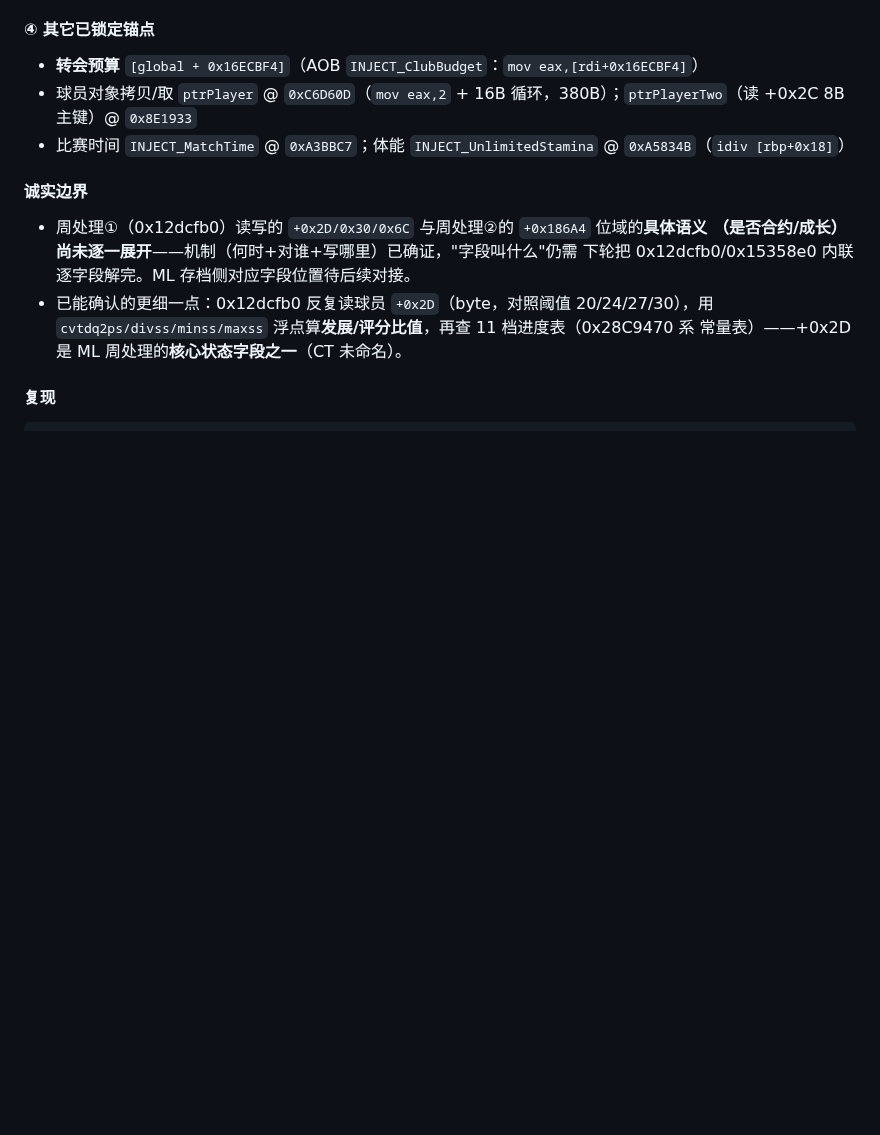
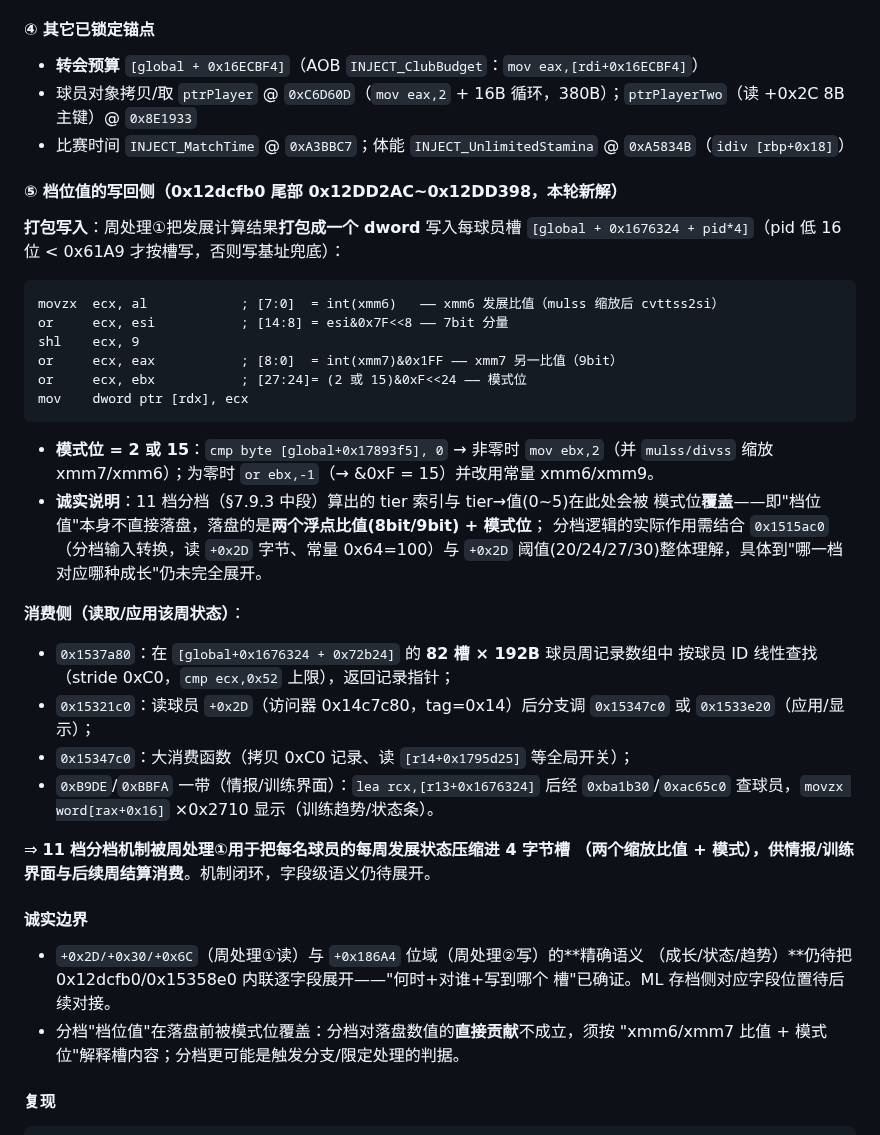
Before and after one commit to leo-grayrat/pes-file-reader, a Markdown page: docs/exe-save-layout.md, the part around the change. GitHub-like rendering; blank space fills up the shorter version.

Commit message:
docs: trace 11-tier value write-back side - packed per-player weekly dev dword + consumers

````diff
--- a/docs/exe-save-layout.md
+++ b/docs/exe-save-layout.md
@@ -1096,13 +1096,45 @@ AOB 签名（`INJECT_TrainingOnChange` / `INJECT_TrainingOnEnter` / `INJECT_Club
 - 球员对象拷贝/取 `ptrPlayer` @ `0xC6D60D`（`mov eax,2` + 16B 循环，380B）；`ptrPlayerTwo`（读 +0x2C 8B主键）@ `0x8E1933`
 - 比赛时间 `INJECT_MatchTime` @ `0xA3BBC7`；体能 `INJECT_UnlimitedStamina` @ `0xA5834B`（`idiv [rbp+0x18]`）
 
+#### ⑤ 档位值的写回侧（0x12dcfb0 尾部 0x12DD2AC~0x12DD398，本轮新解）
+
+**打包写入**：周处理①把发展计算结果**打包成一个 dword** 写入每球员槽
+`[global + 0x1676324 + pid*4]`（pid 低 16 位 < 0x61A9 才按槽写，否则写基址兜底）：
+
+```
+movzx  ecx, al            ; [7:0]  = int(xmm6)   —— xmm6 发展比值（mulss 缩放后 cvttss2si）
+or     ecx, esi           ; [14:8] = esi&0x7F<<8 —— 7bit 分量
+shl    ecx, 9
+or     ecx, eax           ; [8:0]  = int(xmm7)&0x1FF —— xmm7 另一比值（9bit）
+or     ecx, ebx           ; [27:24]= (2 或 15)&0xF<<24 —— 模式位
+mov    dword ptr [rdx], ecx
+```
+
+- **模式位 = 2 或 15**：`cmp byte [global+0x17893f5], 0` → 非零时 `mov ebx,2`（并 `mulss/divss`
+  缩放 xmm7/xmm6）；为零时 `or ebx,-1`（→ &0xF = 15）并改用常量 xmm6/xmm9。
+- **诚实说明**：11 档分档（§7.9.3 中段）算出的 tier 索引与 tier→值(0~5)在此处会被
+  模式位**覆盖**——即"档位值"本身不直接落盘，落盘的是**两个浮点比值(8bit/9bit) + 模式位**；
+  分档逻辑的实际作用需结合 `0x1515ac0`（分档输入转换，读 `+0x2D` 字节、常量 0x64=100）与
+  `+0x2D` 阈值(20/24/27/30)整体理解，具体到"哪一档对应哪种成长"仍未完全展开。
+
+**消费侧（读取/应用该周状态）**：
+- `0x1537a80`：在 `[global+0x1676324 + 0x72b24]` 的 **82 槽 × 192B** 球员周记录数组中
+  按球员 ID 线性查找（stride 0xC0，`cmp ecx,0x52` 上限），返回记录指针；
+- `0x15321c0`：读球员 `+0x2D`（访问器 0x14c7c80，tag=0x14）后分支调 `0x15347c0` 或
+  `0x1533e20`（应用/显示）；
+- `0x15347c0`：大消费函数（拷贝 0xC0 记录、读 `[r14+0x1795d25]` 等全局开关）；
+- `0xB9DE`/`0xBBFA` 一带（情报/训练界面）：`lea rcx,[r13+0x1676324]` 后经
+  `0xba1b30`/`0xac65c0` 查球员，`movzx word[rax+0x16]` ×0x2710 显示（训练趋势/状态条）。
+
+⇒ **11 档分档机制被周处理①用于把每名球员的每周发展状态压缩进 4 字节槽
+（两个缩放比值 + 模式），供情报/训练界面与后续周结算消费**。机制闭环，字段级语义仍待展开。
+
 #### 诚实边界
-- 周处理①（0x12dcfb0）读写的 `+0x2D/0x30/0x6C` 与周处理②的 `+0x186A4` 位域的**具体语义
-  （是否合约/成长）尚未逐一展开**——机制（何时+对谁+写哪里）已确证，"字段叫什么"仍需
-  下轮把 0x12dcfb0/0x15358e0 内联逐字段解完。ML 存档侧对应字段位置待后续对接。
-- 已能确认的更细一点：0x12dcfb0 反复读球员 `+0x2D`（byte，对照阈值 20/24/27/30），用
-  `cvtdq2ps/divss/minss/maxss` 浮点算**发展/评分比值**，再查 11 档进度表（0x28C9470 系
-  常量表）——+0x2D 是 ML 周处理的**核心状态字段之一**（CT 未命名）。
+- `+0x2D/+0x30/+0x6C`（周处理①读）与 `+0x186A4` 位域（周处理②写）的**精确语义
+  （成长/状态/趋势）**仍待把 0x12dcfb0/0x15358e0 内联逐字段展开——"何时+对谁+写到哪个
+  槽"已确证。ML 存档侧对应字段位置待后续对接。
+- 分档"档位值"在落盘前被模式位覆盖：分档对落盘数值的**直接贡献**不成立，须按
+  "xmm6/xmm7 比值 + 模式位"解释槽内容；分档更可能是触发分支/限定处理的判据。
 
 #### 复现
 ```bash
````
